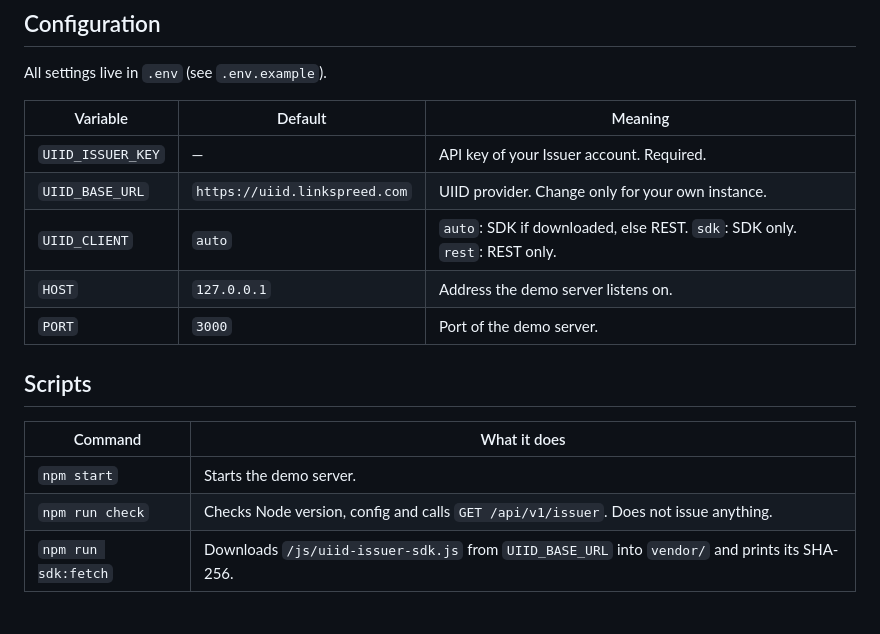
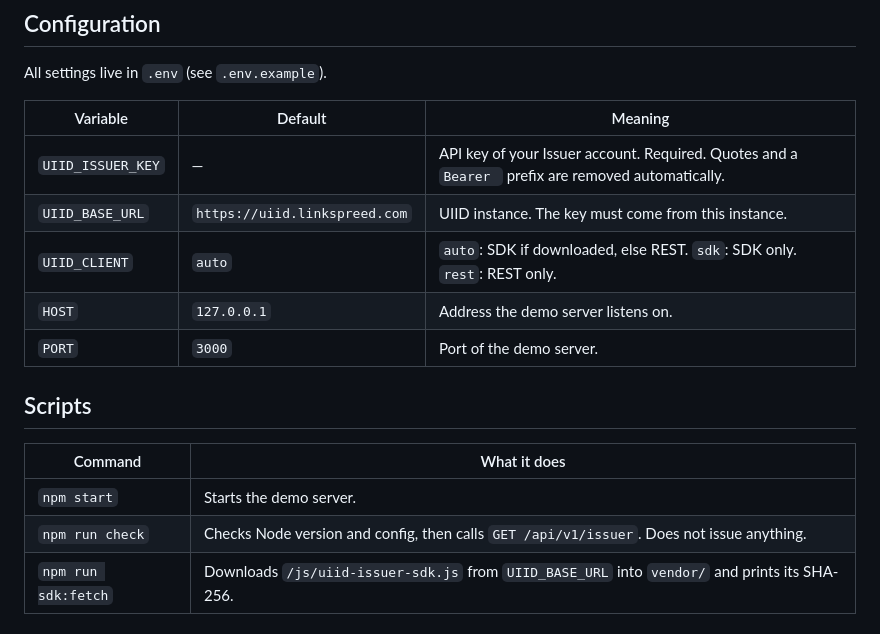
Before and after one commit to linkspreed/UIID-Issuer-Demo, a Markdown page: README.md, the part around one of its changes. GitHub-like rendering.

```diff
--- a/README.md
+++ b/README.md
@@ -52,8 +52,8 @@ All settings live in `.env` (see `.env.example`).
 
 | Variable | Default | Meaning |
 |---|---|---|
-| `UIID_ISSUER_KEY` | — | API key of your Issuer account. Required. |
-| `UIID_BASE_URL` | `https://uiid.linkspreed.com` | UIID provider. Change only for your own instance. |
+| `UIID_ISSUER_KEY` | — | API key of your Issuer account. Required. Quotes and a `Bearer ` prefix are removed automatically. |
+| `UIID_BASE_URL` | `https://uiid.linkspreed.com` | UIID instance. The key must come from this instance. |
 | `UIID_CLIENT` | `auto` | `auto`: SDK if downloaded, else REST. `sdk`: SDK only. `rest`: REST only. |
 | `HOST` | `127.0.0.1` | Address the demo server listens on. |
 | `PORT` | `3000` | Port of the demo server. |
@@ -63,7 +63,7 @@ All settings live in `.env` (see `.env.example`).
 | Command | What it does |
 |---|---|
 | `npm start` | Starts the demo server. |
-| `npm run check` | Checks Node version, config and calls `GET /api/v1/issuer`. Does not issue anything. |
+| `npm run check` | Checks Node version and config, then calls `GET /api/v1/issuer`. Does not issue anything. |
 | `npm run sdk:fetch` | Downloads `/js/uiid-issuer-sdk.js` from `UIID_BASE_URL` into `vendor/` and prints its SHA-256. |
 
 ## Security notes
```
Also changed, not shown: other parts of README.md (+32 -18 lines), docs/screenshot.png, 12 other files.
